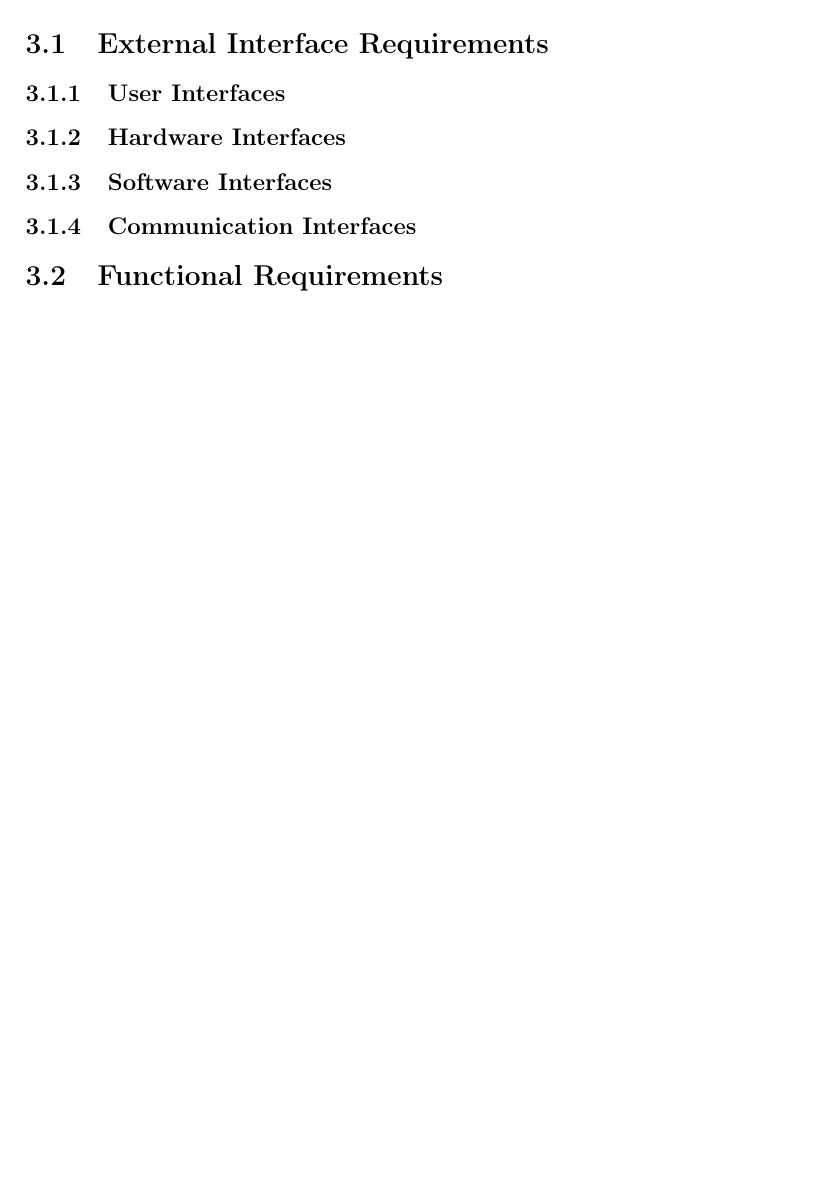
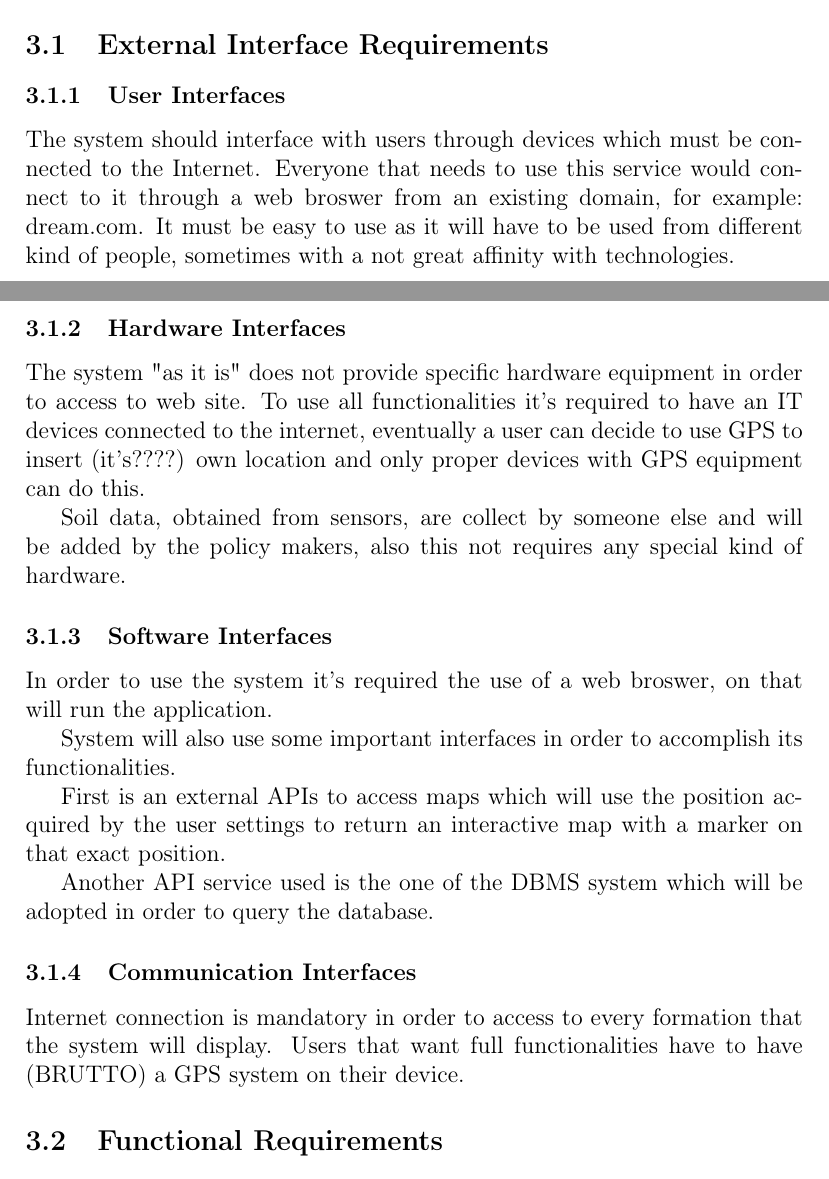
Before and after one commit to AlessioBraccini/SE2-Belotti-Braccini-Izzo, a LaTeX document (RASD/RASD.tex): part of page 15 of 18 before the commit and two parts of pages 14 and 15 of 19 after it, the two joined at a grey line, cut so that both start at the same text, the shorter picture padded with empty space. Compiled offline with pdfLaTeX.

Commit message:
Add interfaces: user, hardware,software,connection

```diff
--- a/RASD/RASD.tex
+++ b/RASD/RASD.tex
@@ -261,11 +261,31 @@ The application has been thought for the three different user categories that fo
 \end{itemize}
 
 \section{Specific Requirements}
+
 \subsection{External Interface Requirements}
+
 \subsubsection{User Interfaces}
+The system should interface with users through devices which must be connected to the Internet.
+Everyone that needs to use this service would connect to it through a web broswer from an existing domain, for example: dream.com.
+It must be easy to use as it will have to be used from different kind of people, sometimes with a not great affinity with technologies.
+
 \subsubsection{Hardware Interfaces}
+The system "as it is" does not provide specific hardware equipment in order to access to web site. To use all functionalities it's required to have an IT devices connected to the internet, eventually a user can decide to use GPS to insert (it's????) own location and only proper devices with GPS equipment can do this.
+
+Soil data, obtained from sensors, are collect by someone else and will be added by the policy makers, also this not requires any special kind of hardware.
+
 \subsubsection{Software Interfaces}
+In order to use the system it's required the use of a web broswer, on that will run the application.
+
+System will also use some important interfaces in order to accomplish its functionalities.
+
+First is an external APIs to access maps which will use the position acquired by the user settings to return an interactive map with a marker on that exact position.
+
+Another API service used is the one of the DBMS system which will be adopted in order to query the database.
+
 \subsubsection{Communication Interfaces}
+Internet connection is mandatory in order to access to every formation that the system will display.
+Users that want full functionalities have to have (BRUTTO) a GPS system on their device.
 
 \subsection{Functional Requirements}
 \subsubsection{Scenarios}
```
Also changed, not shown: RASD/RASD.pdf, RASD/RASD.tex (2 more changed lines).
